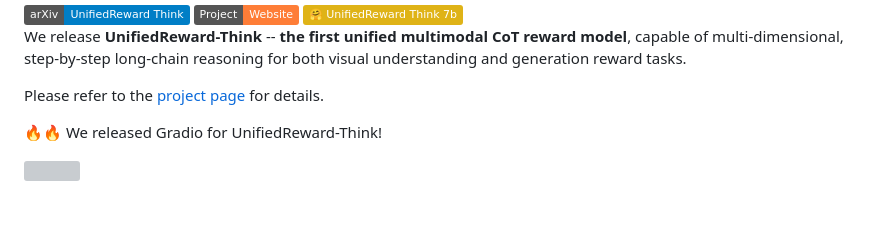
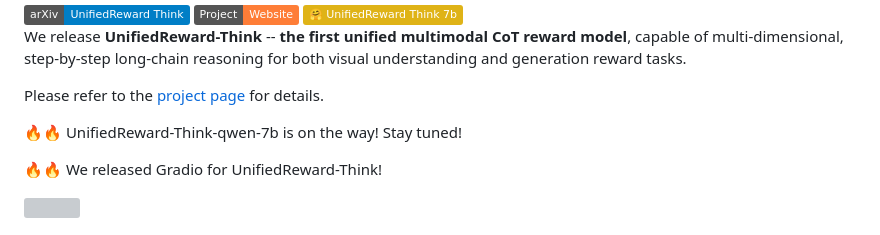
Before and after one commit to Ni-Songhao/UnifiedReward, a Markdown page: README.md, the part around the change. Rendered like a GitHub page; badges without logos; blank space fills up the shorter version; grey boxes are pictures that could not be loaded.

```diff
--- a/README.md
+++ b/README.md
@@ -60,6 +60,8 @@ Unified Multimodal Chain-of-Thought Reward Model through Reinforcement Fine-Tuni
 We release **UnifiedReward-Think** -- **the first unified multimodal CoT reward model**, capable of multi-dimensional, step-by-step long-chain reasoning for both visual understanding and generation reward tasks.
 
 Please refer to the [project page](https://github.com/CodeGoat24/UnifiedReward/tree/main/UnifiedReward-Think) for details.
+
+🔥🔥 UnifiedReward-Think-qwen-7b is on the way! Stay tuned!
 
 🔥🔥 We released Gradio for UnifiedReward-Think!
 <p align="left" width="100%">
```
